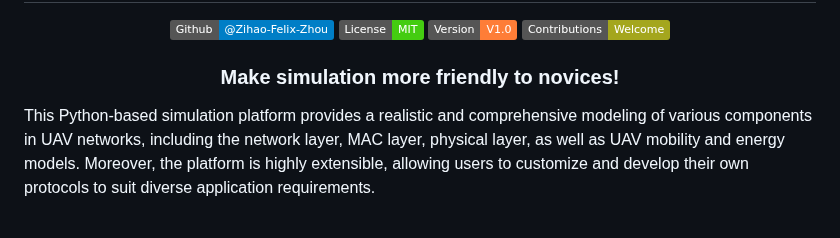
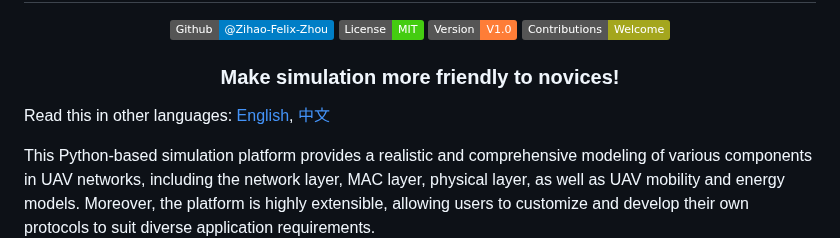
Before and after one commit to 01329582993/Project1, a Markdown page: README.md, the part around the change. Drawn GitHub-style; badges without logos; blank space fills up the shorter version.

```diff
--- a/README.md
+++ b/README.md
@@ -13,6 +13,8 @@
 
   <h3>Make simulation more friendly to novices! </h3>
 </div>
+
+Read this in other languages: [English](README.md), [中文](README_CHINESE.md)
 
 This Python-based simulation platform provides a realistic and comprehensive modeling of various components in UAV networks, including the network layer, MAC layer, physical layer, as well as UAV mobility and energy models. Moreover, the platform is highly extensible, allowing users to customize and develop their own protocols to suit diverse application requirements. <br>
 
```
